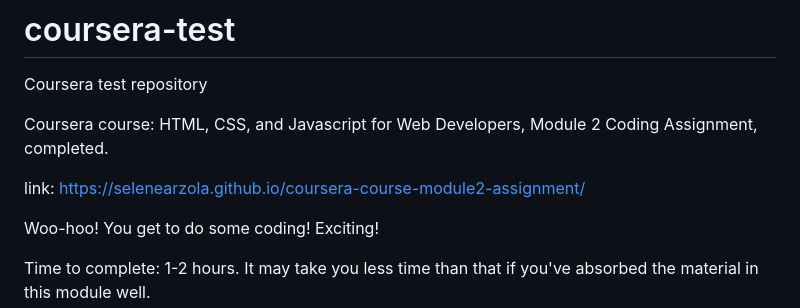
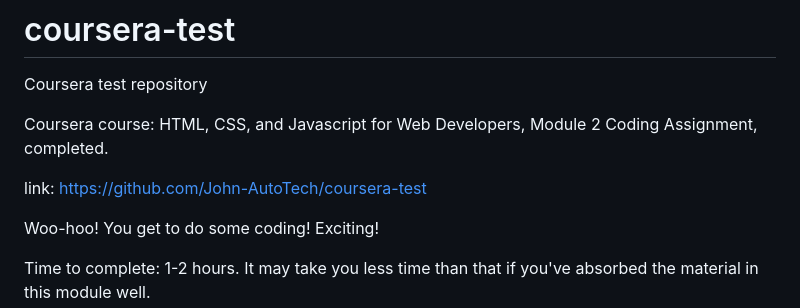
Before and after one commit to John-AutoTech/coursera-test, a Markdown page: README.md, the part around the change. Drawn GitHub-style.

Commit message:
Update README.md
Correct link

```diff
--- a/README.md
+++ b/README.md
@@ -3,7 +3,7 @@ Coursera test repository
 
 Coursera course: HTML, CSS, and Javascript for Web Developers, Module 2 Coding Assignment, completed.
 
-link: https://selenearzola.github.io/coursera-course-module2-assignment/
+link: https://github.com/John-AutoTech/coursera-test
 
 Woo-hoo! You get to do some coding! Exciting!
 
```
